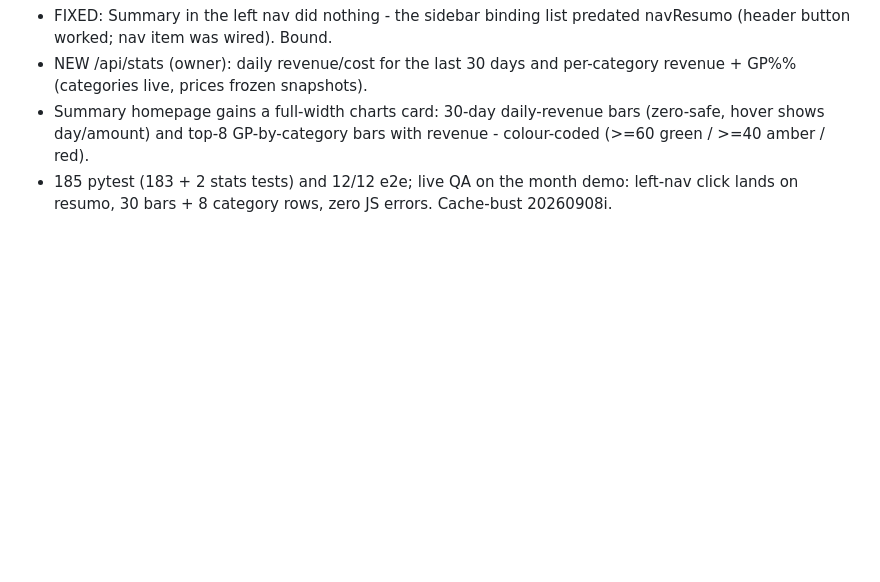
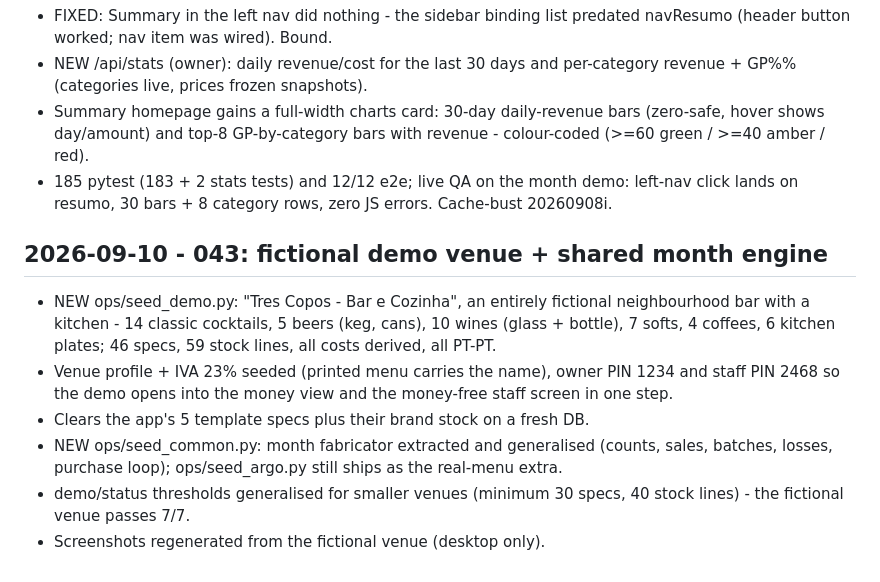
Before and after one commit to lel1guy/barspec, a Markdown page: CHANGELOG.md, the part around the change. Rendered like a GitHub page; blank space fills up the shorter version.

```diff
--- a/CHANGELOG.md
+++ b/CHANGELOG.md
@@ -139,3 +139,20 @@ v1.1 tag, stock search, PT euro format (€19,00), loss-log reasons PT.
 - 185 pytest (183 + 2 stats tests) and 12/12 e2e; live QA on the month
   demo: left-nav click lands on resumo, 30 bars + 8 category rows,
   zero JS errors. Cache-bust 20260908i.
+
+
+## 2026-09-10 - 043: fictional demo venue + shared month engine
+- NEW ops/seed_demo.py: "Tres Copos - Bar e Cozinha", an entirely fictional
+  neighbourhood bar with a kitchen - 14 classic cocktails, 5 beers (keg,
+  cans), 10 wines (glass + bottle), 7 softs, 4 coffees, 6 kitchen plates;
+  46 specs, 59 stock lines, all costs derived, all PT-PT.
+- Venue profile + IVA 23% seeded (printed menu carries the name), owner PIN
+  1234 and staff PIN 2468 so the demo opens into the money view and the
+  money-free staff screen in one step.
+- Clears the app's 5 template specs plus their brand stock on a fresh DB.
+- NEW ops/seed_common.py: month fabricator extracted and generalised (counts,
+  sales, batches, losses, purchase loop); ops/seed_argo.py still ships as
+  the real-menu extra.
+- demo/status thresholds generalised for smaller venues (minimum 30 specs,
+  40 stock lines) - the fictional venue passes 7/7.
+- Screenshots regenerated from the fictional venue (desktop only).
```
Also changed, not shown: README.md (+17 -20 lines), README.pt-PT.md (+18 -22 lines), docs/screenshots/hero-resumo.png, docs/screenshots/menu.png, docs/screenshots/orders.png, docs/screenshots/sales.png, docs/screenshots/spec-detail.png, docs/screenshots/stocktake.png, 3 other files.
